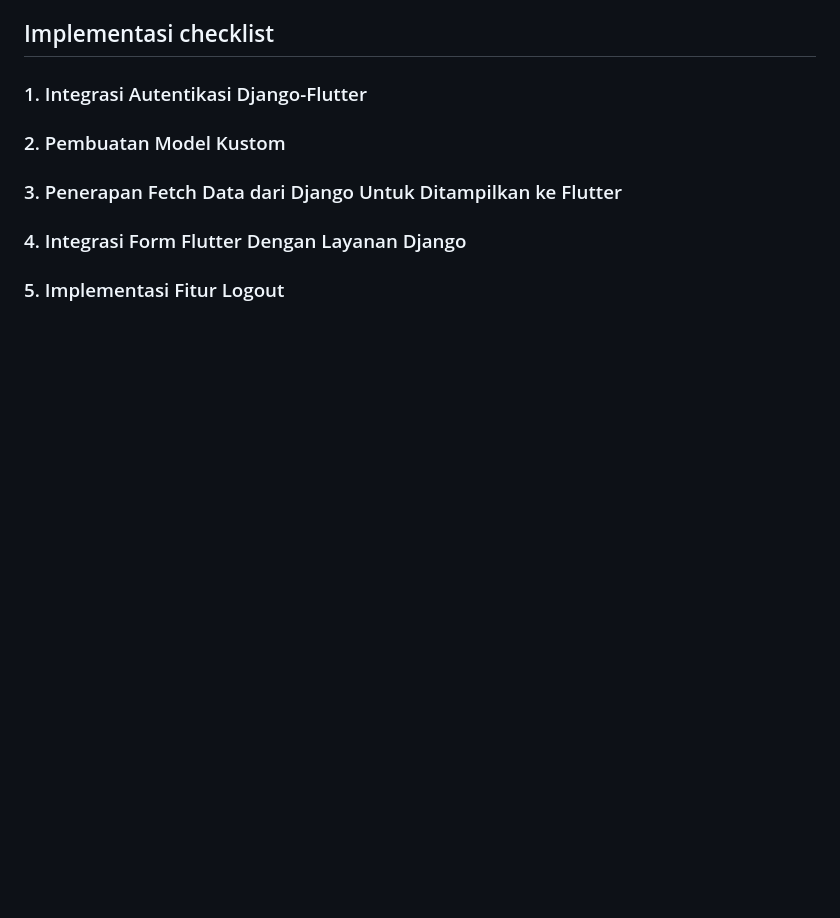
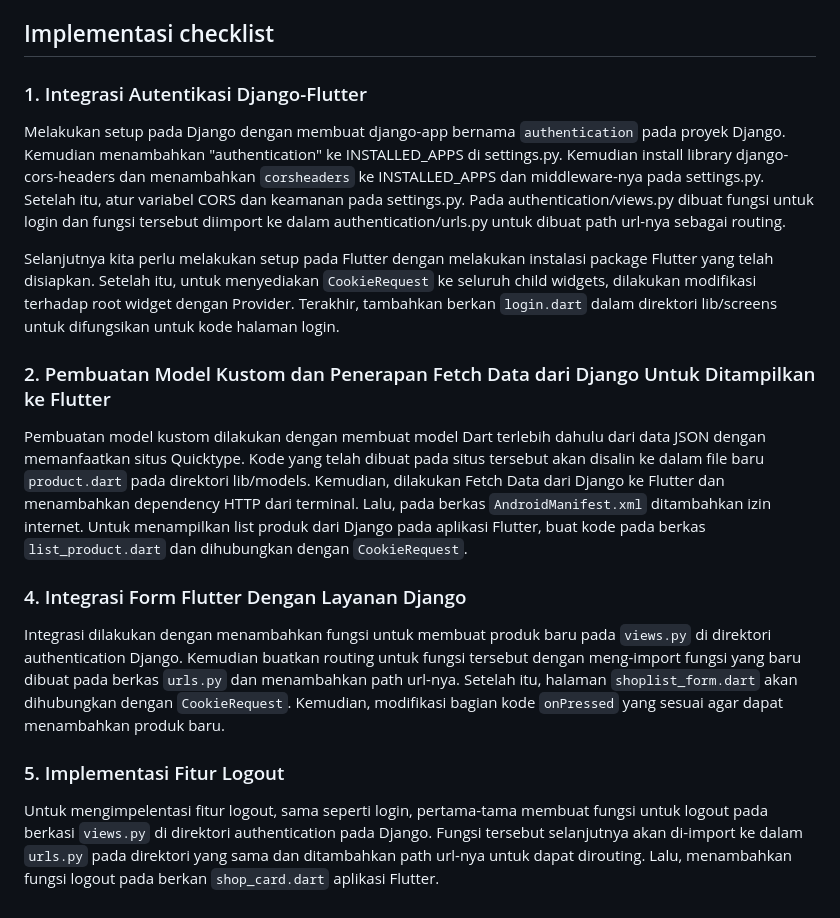
Before and after one commit to shfiradifa/shoppo-jarwo, a Markdown page: README.md, the part around one of its changes. GitHub-like rendering; blank space fills up the shorter version.

```diff
--- a/README.md
+++ b/README.md
@@ -198,7 +214,15 @@ Terakhir saya melakukan refactoring file dengan memisahkan isi widget `ShopItem`
 
 ## Implementasi checklist
 ### 1. Integrasi Autentikasi Django-Flutter
-### 2. Pembuatan Model Kustom
-### 3. Penerapan Fetch Data dari Django Untuk Ditampilkan ke Flutter
+Melakukan setup pada Django dengan membuat django-app bernama `authentication` pada proyek Django. Kemudian menambahkan "authentication" ke INSTALLED_APPS di settings.py. Kemudian install library django-cors-headers dan menambahkan `corsheaders` ke INSTALLED_APPS dan middleware-nya pada settings.py. Setelah itu, atur variabel CORS dan keamanan pada settings.py. Pada authentication/views.py dibuat fungsi untuk login dan fungsi tersebut diimport ke dalam authentication/urls.py untuk dibuat path url-nya sebagai routing.
+
+Selanjutnya kita perlu melakukan setup pada Flutter dengan melakukan instalasi package Flutter yang telah disiapkan. Setelah itu, untuk menyediakan `CookieRequest` ke seluruh child widgets, dilakukan modifikasi terhadap root widget dengan Provider. Terakhir, tambahkan berkan `login.dart` dalam direktori lib/screens untuk difungsikan untuk kode halaman login.
+
+### 2. Pembuatan Model Kustom dan Penerapan Fetch Data dari Django Untuk Ditampilkan ke Flutter
+Pembuatan model kustom dilakukan dengan membuat model Dart terlebih dahulu dari data JSON dengan memanfaatkan situs Quicktype. Kode yang telah dibuat pada situs tersebut akan disalin ke dalam file baru `product.dart` pada direktori lib/models. Kemudian, dilakukan Fetch Data dari Django ke Flutter dan menambahkan dependency HTTP dari terminal. Lalu, pada berkas `AndroidManifest.xml` ditambahkan izin internet. Untuk menampilkan list produk dari Django pada aplikasi Flutter, buat kode pada berkas `list_product.dart` dan dihubungkan dengan `CookieRequest`.
+
 ### 4. Integrasi Form Flutter Dengan Layanan Django
+Integrasi dilakukan dengan menambahkan fungsi untuk membuat produk baru pada `views.py` di direktori authentication Django. Kemudian buatkan routing untuk fungsi tersebut dengan meng-import fungsi yang baru dibuat pada berkas `urls.py` dan menambahkan path url-nya. Setelah itu, halaman `shoplist_form.dart` akan dihubungkan dengan `CookieRequest`. Kemudian, modifikasi bagian kode `onPressed` yang sesuai agar dapat menambahkan produk baru.
+
 ### 5. Implementasi Fitur Logout
+Untuk mengimpelentasi fitur logout, sama seperti login, pertama-tama membuat fungsi untuk logout pada berkasi `views.py` di direktori authentication pada Django. Fungsi tersebut selanjutnya akan di-import ke dalam `urls.py` pada direktori yang sama dan ditambahkan path url-nya untuk dapat dirouting. Lalu, menambahkan fungsi logout pada berkan `shop_card.dart` aplikasi Flutter.
```
Also changed, not shown: other parts of README.md (+18 -2 lines).
